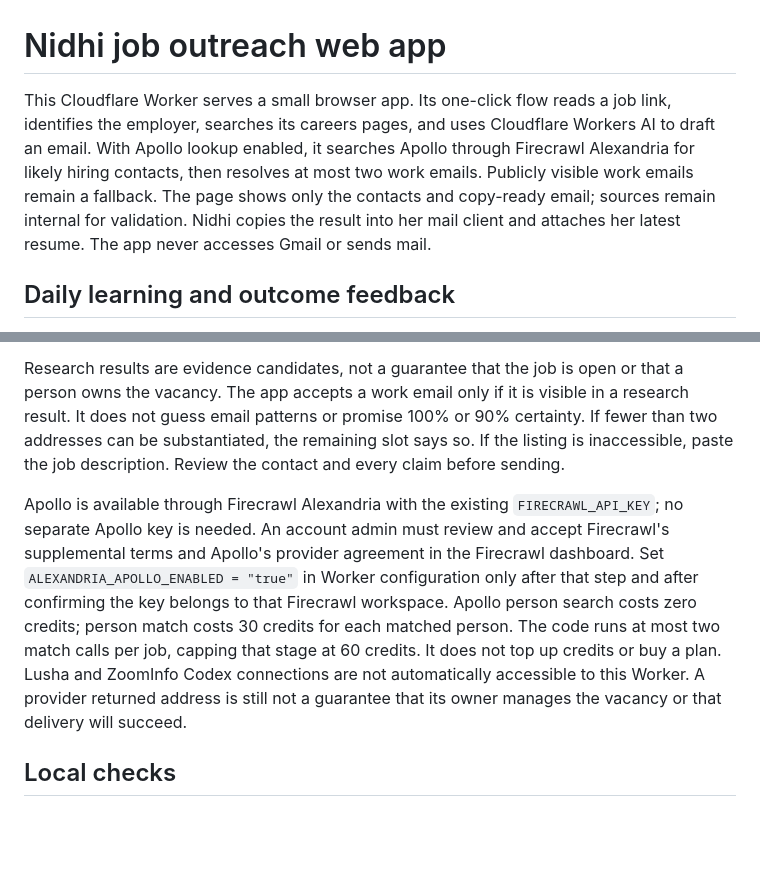
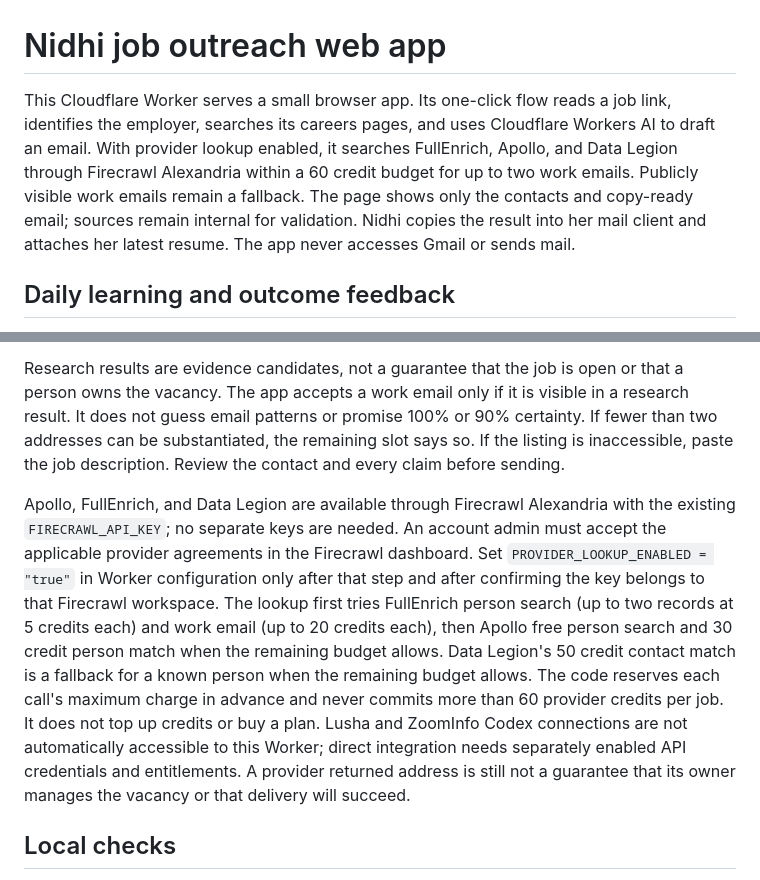
Before and after one commit to brsahoo8920-a11y/Ducky-s-Toy, a Markdown page: web/README.md, 2 parts joined by grey strips. GitHub-like rendering; blank space fills up the shorter version.

Commit message:
Enable bounded multi-provider contact lookup

```diff
--- a/web/README.md
+++ b/web/README.md
@@ -1,6 +1,6 @@
 # Nidhi job outreach web app
 
-This Cloudflare Worker serves a small browser app. Its one-click flow reads a job link, identifies the employer, searches its careers pages, and uses Cloudflare Workers AI to draft an email. With Apollo lookup enabled, it searches Apollo through Firecrawl Alexandria for likely hiring contacts, then resolves at most two work emails. Publicly visible work emails remain a fallback. The page shows only the contacts and copy-ready email; sources remain internal for validation. Nidhi copies the result into her mail client and attaches her latest resume. The app never accesses Gmail or sends mail.
+This Cloudflare Worker serves a small browser app. Its one-click flow reads a job link, identifies the employer, searches its careers pages, and uses Cloudflare Workers AI to draft an email. With provider lookup enabled, it searches FullEnrich, Apollo, and Data Legion through Firecrawl Alexandria within a 60 credit budget for up to two work emails. Publicly visible work emails remain a fallback. The page shows only the contacts and copy-ready email; sources remain internal for validation. Nidhi copies the result into her mail client and attaches her latest resume. The app never accesses Gmail or sends mail.
 
 ## Daily learning and outcome feedback
 
@@ -21,7 +21,7 @@ The access code prevents casual visitors from spending the free allowance. Keep
 
 Research results are evidence candidates, not a guarantee that the job is open or that a person owns the vacancy. The app accepts a work email only if it is visible in a research result. It does not guess email patterns or promise 100% or 90% certainty. If fewer than two addresses can be substantiated, the remaining slot says so. If the listing is inaccessible, paste the job description. Review the contact and every claim before sending.
 
-Apollo is available through Firecrawl Alexandria with the existing `FIRECRAWL_API_KEY`; no separate Apollo key is needed. An account admin must review and accept Firecrawl's supplemental terms and Apollo's provider agreement in the Firecrawl dashboard. Set `ALEXANDRIA_APOLLO_ENABLED = "true"` in Worker configuration only after that step and after confirming the key belongs to that Firecrawl workspace. Apollo person search costs zero credits; person match costs 30 credits for each matched person. The code runs at most two match calls per job, capping that stage at 60 credits. It does not top up credits or buy a plan. Lusha and ZoomInfo Codex connections are not automatically accessible to this Worker. A provider returned address is still not a guarantee that its owner manages the vacancy or that delivery will succeed.
+Apollo, FullEnrich, and Data Legion are available through Firecrawl Alexandria with the existing `FIRECRAWL_API_KEY`; no separate keys are needed. An account admin must accept the applicable provider agreements in the Firecrawl dashboard. Set `PROVIDER_LOOKUP_ENABLED = "true"` in Worker configuration only after that step and after confirming the key belongs to that Firecrawl workspace. The lookup first tries FullEnrich person search (up to two records at 5 credits each) and work email (up to 20 credits each), then Apollo free person search and 30 credit person match when the remaining budget allows. Data Legion's 50 credit contact match is a fallback for a known person when the remaining budget allows. The code reserves each call's maximum charge in advance and never commits more than 60 provider credits per job. It does not top up credits or buy a plan. Lusha and ZoomInfo Codex connections are not automatically accessible to this Worker; direct integration needs separately enabled API credentials and entitlements. A provider returned address is still not a guarantee that its owner manages the vacancy or that delivery will succeed.
 
 ## Local checks
 
```
